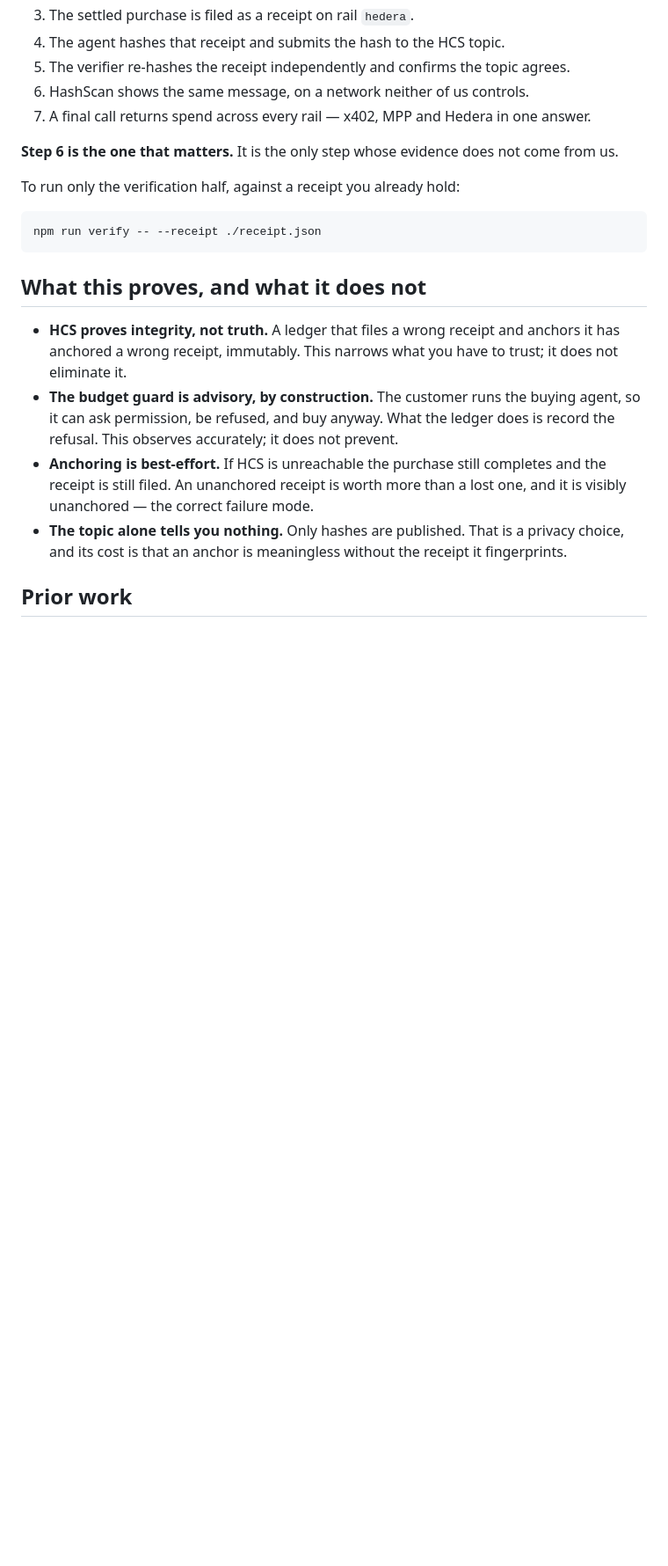
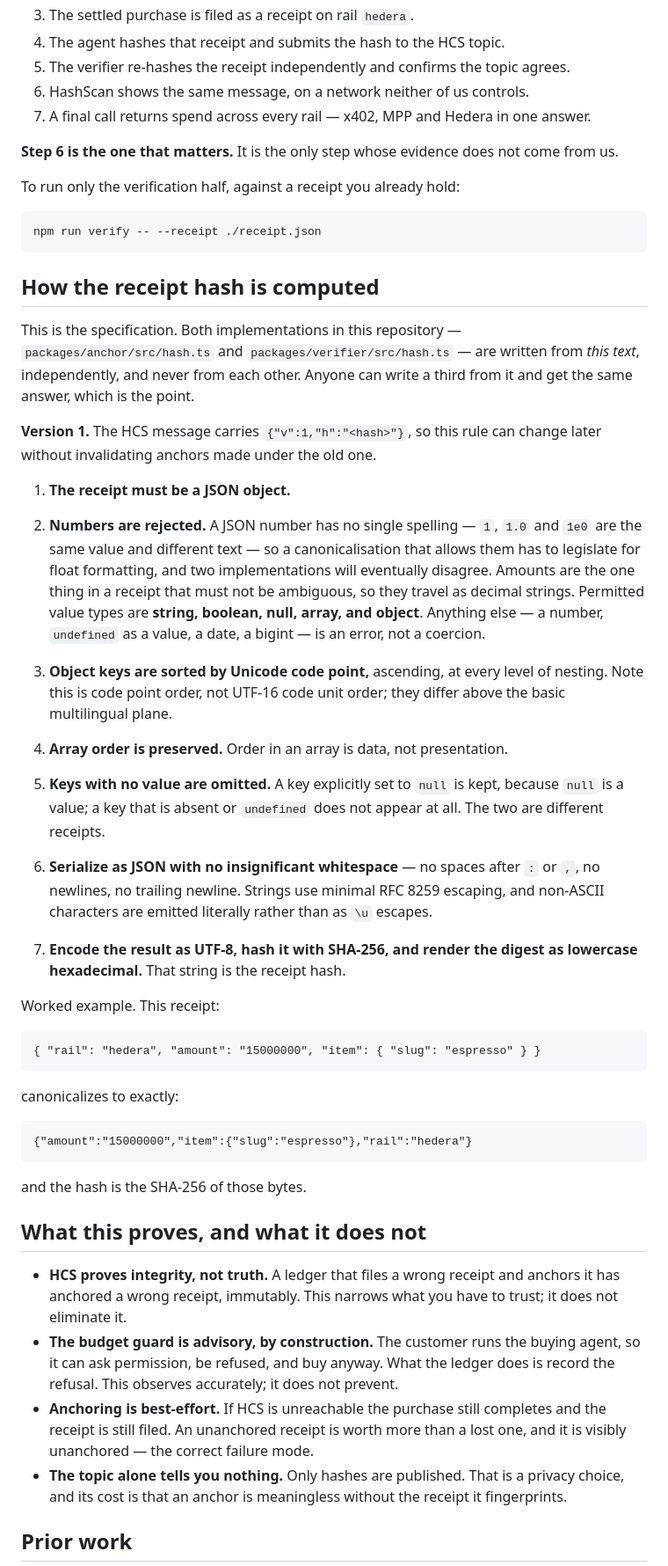
Before and after one commit to Absguayaco/hedera-proof-of-spend, a Markdown page: README.md, the part around the change. Shown at 88% size. Drawn GitHub-style; blank space fills up the shorter version.

Commit message:
docs: specify the receipt canonicalisation rule
This has to exist as prose before either hash implementation, not after. If the
anchor is written first and the verifier is then made to match it, 'the verifier
agrees' means the second was copied from the first — which proves nothing. Both
get written from this text instead, and a third party can write another.

The load-bearing decision is that numbers are rejected outright. A JSON number
has no single spelling, so allowing them means legislating float formatting, and
two implementations eventually disagree on exactly the field that matters most.
Amounts travel as decimal strings — which is already what the store emits.

Co-Authored-By: Claude Opus 5 <noreply@anthropic.com>

```diff
--- a/README.md
+++ b/README.md
@@ -105,6 +105,54 @@ To run only the verification half, against a receipt you already hold:
 
     npm run verify -- --receipt ./receipt.json
 
+## How the receipt hash is computed
+
+This is the specification. Both implementations in this repository —
+`packages/anchor/src/hash.ts` and `packages/verifier/src/hash.ts` — are written
+from *this text*, independently, and never from each other. Anyone can write a
+third from it and get the same answer, which is the point.
+
+**Version 1.** The HCS message carries `{"v":1,"h":"<hash>"}`, so this rule can
+change later without invalidating anchors made under the old one.
+
+1. **The receipt must be a JSON object.**
+
+2. **Numbers are rejected.** A JSON number has no single spelling — `1`, `1.0`
+   and `1e0` are the same value and different text — so a canonicalisation that
+   allows them has to legislate for float formatting, and two implementations
+   will eventually disagree. Amounts are the one thing in a receipt that must
+   not be ambiguous, so they travel as decimal strings. Permitted value types
+   are **string, boolean, null, array, and object**. Anything else — a number,
+   `undefined` as a value, a date, a bigint — is an error, not a coercion.
+
+3. **Object keys are sorted by Unicode code point,** ascending, at every level
+   of nesting. Note this is code point order, not UTF-16 code unit order; they
+   differ above the basic multilingual plane.
+
+4. **Array order is preserved.** Order in an array is data, not presentation.
+
+5. **Keys with no value are omitted.** A key explicitly set to `null` is kept,
+   because `null` is a value; a key that is absent or `undefined` does not
+   appear at all. The two are different receipts.
+
+6. **Serialize as JSON with no insignificant whitespace** — no spaces after
+   `:` or `,`, no newlines, no trailing newline. Strings use minimal RFC 8259
+   escaping, and non-ASCII characters are emitted literally rather than as
+   `\u` escapes.
+
+7. **Encode the result as UTF-8, hash it with SHA-256, and render the digest as
+   lowercase hexadecimal.** That string is the receipt hash.
+
+Worked example. This receipt:
+
+    { "rail": "hedera", "amount": "15000000", "item": { "slug": "espresso" } }
+
+canonicalizes to exactly:
+
+    {"amount":"15000000","item":{"slug":"espresso"},"rail":"hedera"}
+
+and the hash is the SHA-256 of those bytes.
+
 ## What this proves, and what it does not
 
 - **HCS proves integrity, not truth.** A ledger that files a wrong receipt and
```
